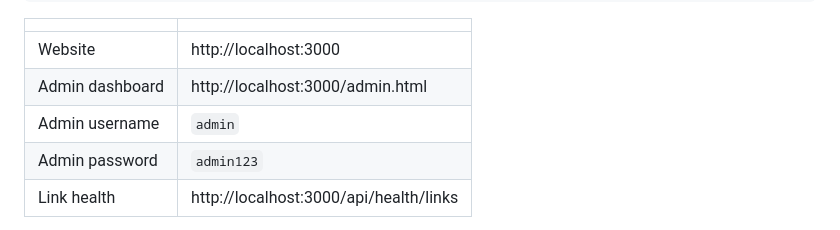
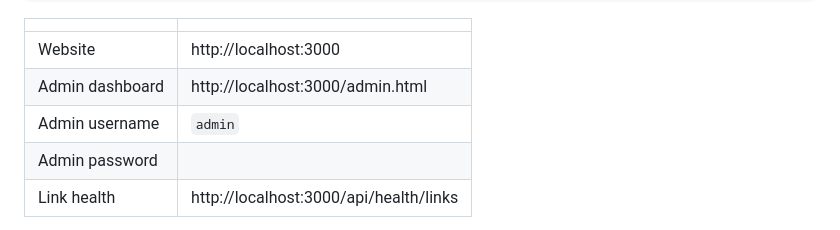
Before and after one commit to Saurbhmeena12/india-student-career-hub, a Markdown page: README.md, the part around the change. Rendered like a GitHub page.

```diff
--- a/README.md
+++ b/README.md
@@ -23,7 +23,7 @@ npm start
 | Website | http://localhost:3000 |
 | Admin dashboard | http://localhost:3000/admin.html |
 | Admin username | `admin` |
-| Admin password | `admin123` |
+| Admin password ||
 | Link health | http://localhost:3000/api/health/links |
 
 The admin login page only shows the seeded credentials while the server is still in demo mode (`GET /api/config` → `{demo:true}`). Set `ADMIN_PASSWORD` and `NODE_ENV=production` and the hint disappears.
```
